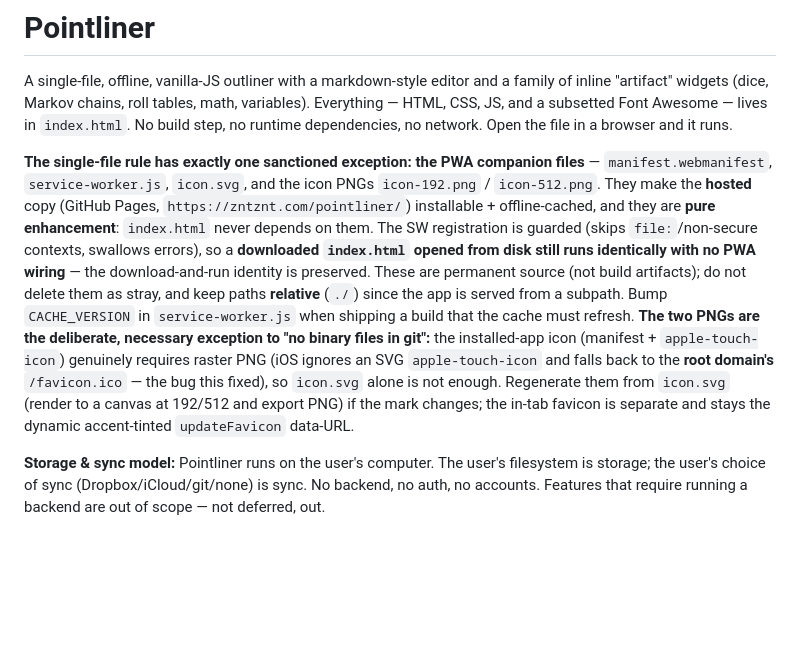
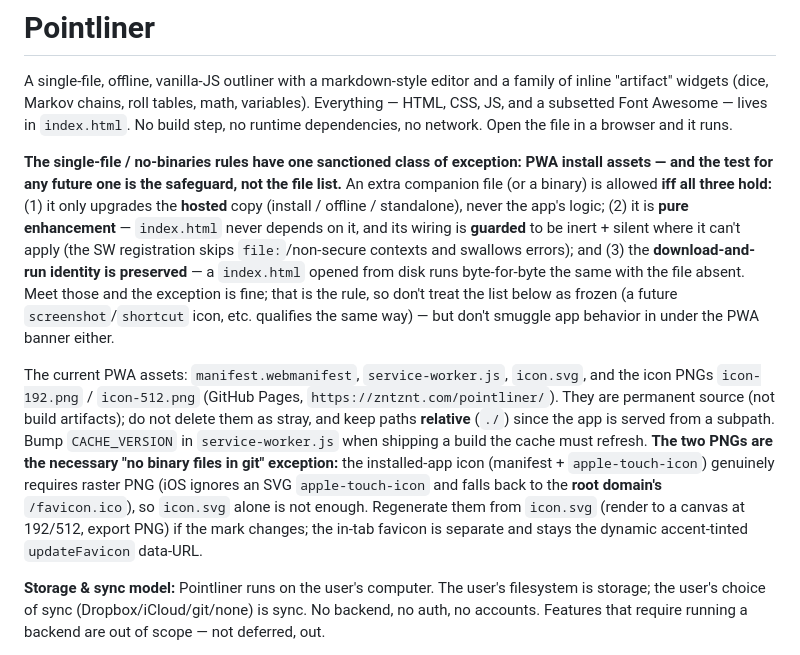
Before and after one commit to zntznt/pointliner, a Markdown page: CLAUDE.md, the part around the change. Rendered like a GitHub page; blank space fills up the shorter version.

Commit message:
Make the PWA exception a principle, not a fixed file list
Per direction: exceptions to the single-file / no-binary rules are fine for PWA
install assets as long as the safeguards hold. Reframe the CLAUDE.md note to
lead with the TEST for a valid exception (only upgrades the hosted copy; pure
enhancement with guarded, inert-on-disk wiring; download-and-run identity
preserved byte-for-byte) rather than a frozen whitelist, so future PWA assets
(e.g. a screenshot/shortcut icon) are governed correctly — while still barring
smuggling app behavior in under the PWA banner. Docs only.

```diff
--- a/CLAUDE.md
+++ b/CLAUDE.md
@@ -6,22 +6,29 @@ variables). Everything — HTML, CSS, JS, and a subsetted Font Awesome — lives
 `index.html`. No build step, no runtime dependencies, no network. Open the file
 in a browser and it runs.
 
-**The single-file rule has exactly one sanctioned exception: the PWA companion
-files** — `manifest.webmanifest`, `service-worker.js`, `icon.svg`, and the icon PNGs
-`icon-192.png` / `icon-512.png`. They make the **hosted** copy (GitHub Pages,
-`https://zntznt.com/pointliner/`) installable + offline-cached, and they are **pure
-enhancement**: `index.html` never depends on them. The SW registration is guarded (skips
-`file:`/non-secure contexts, swallows errors), so a **downloaded `index.html` opened from
-disk still runs identically with no PWA wiring** — the download-and-run identity is
-preserved. These are permanent source (not build artifacts); do not delete them as stray,
-and keep paths **relative** (`./`) since the app is served from a subpath. Bump
-`CACHE_VERSION` in `service-worker.js` when shipping a build that the cache must refresh.
-**The two PNGs are the deliberate, necessary exception to "no binary files in git":** the
-installed-app icon (manifest + `apple-touch-icon`) genuinely requires raster PNG (iOS
-ignores an SVG `apple-touch-icon` and falls back to the **root domain's** `/favicon.ico` —
-the bug this fixed), so `icon.svg` alone is not enough. Regenerate them from `icon.svg`
-(render to a canvas at 192/512 and export PNG) if the mark changes; the in-tab favicon is
-separate and stays the dynamic accent-tinted `updateFavicon` data-URL.
+**The single-file / no-binaries rules have one sanctioned class of exception: PWA
+install assets — and the test for any future one is the safeguard, not the file list.**
+An extra companion file (or a binary) is allowed **iff all three hold:** (1) it only
+upgrades the **hosted** copy (install / offline / standalone), never the app's logic;
+(2) it is **pure enhancement** — `index.html` never depends on it, and its wiring is
+**guarded** to be inert + silent where it can't apply (the SW registration skips
+`file:`/non-secure contexts and swallows errors); and (3) the **download-and-run identity
+is preserved** — a `index.html` opened from disk runs byte-for-byte the same with the file
+absent. Meet those and the exception is fine; that is the rule, so don't treat the list
+below as frozen (a future `screenshot`/`shortcut` icon, etc. qualifies the same way) — but
+don't smuggle app behavior in under the PWA banner either.
+
+The current PWA assets: `manifest.webmanifest`, `service-worker.js`, `icon.svg`, and the
+icon PNGs `icon-192.png` / `icon-512.png` (GitHub Pages, `https://zntznt.com/pointliner/`).
+They are permanent source (not build artifacts); do not delete them as stray, and keep
+paths **relative** (`./`) since the app is served from a subpath. Bump `CACHE_VERSION` in
+`service-worker.js` when shipping a build the cache must refresh. **The two PNGs are the
+necessary "no binary files in git" exception:** the installed-app icon (manifest +
+`apple-touch-icon`) genuinely requires raster PNG (iOS ignores an SVG `apple-touch-icon`
+and falls back to the **root domain's** `/favicon.ico`), so `icon.svg` alone is not enough.
+Regenerate them from `icon.svg` (render to a canvas at 192/512, export PNG) if the mark
+changes; the in-tab favicon is separate and stays the dynamic accent-tinted
+`updateFavicon` data-URL.
 
 **Storage & sync model:** Pointliner runs on the user's computer. The user's
 filesystem is storage; the user's choice of sync (Dropbox/iCloud/git/none) is
```
